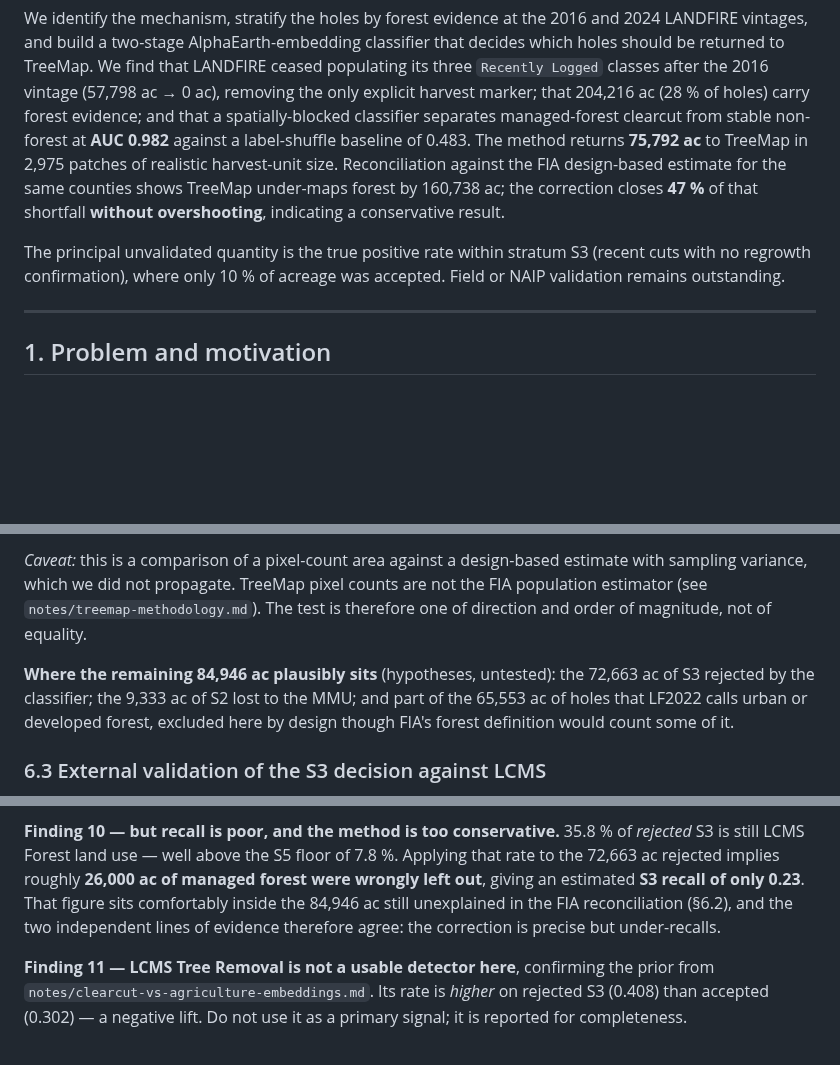
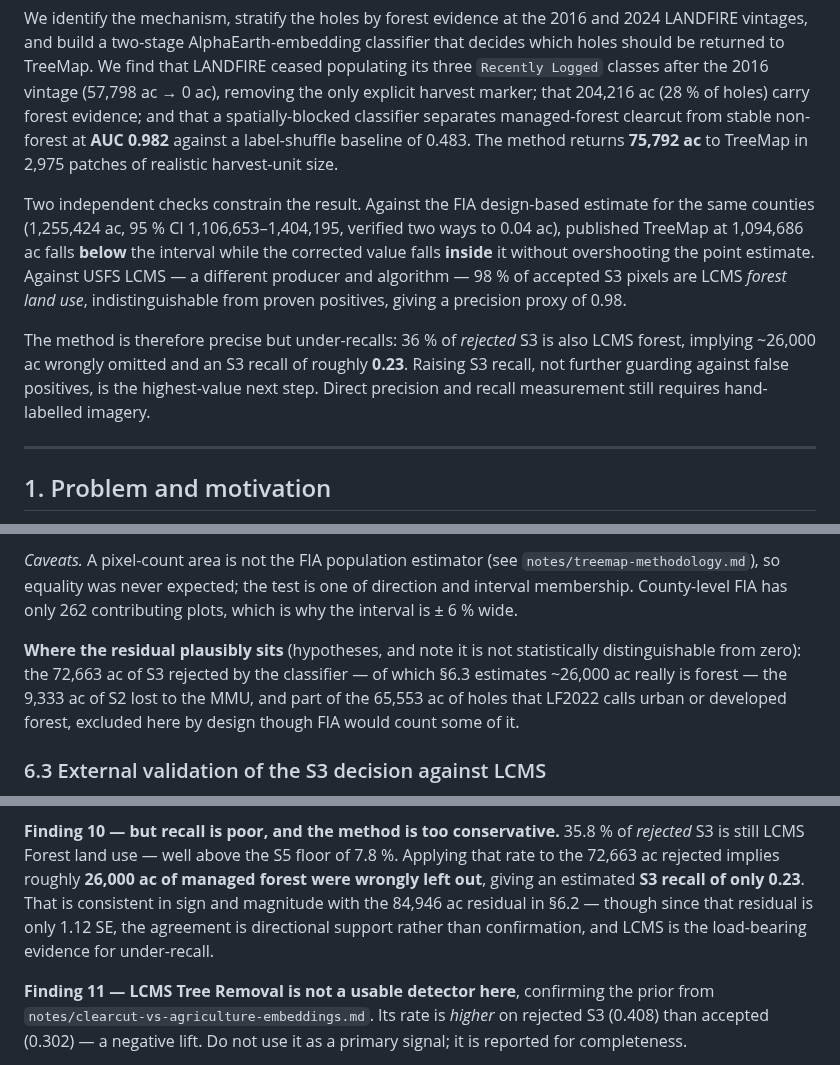
Before and after one commit to charlesmerritt/artemis-model, a Markdown page: docs/treemap_holes/README.md, 3 parts joined by grey strips. Rendered like a GitHub page; blank space fills up the shorter version.

```diff
--- a/docs/treemap_holes/README.md
+++ b/docs/treemap_holes/README.md
@@ -25,14 +25,21 @@ ceased populating its three `Recently Logged` classes after the 2016 vintage
 (28 % of holes) carry forest evidence; and that a spatially-blocked classifier
 separates managed-forest clearcut from stable non-forest at **AUC 0.982** against
 a label-shuffle baseline of 0.483. The method returns **75,792 ac** to TreeMap in
-2,975 patches of realistic harvest-unit size. Reconciliation against the FIA
-design-based estimate for the same counties shows TreeMap under-maps forest by
-160,738 ac; the correction closes **47 %** of that shortfall **without
-overshooting**, indicating a conservative result.
+2,975 patches of realistic harvest-unit size.
 
-The principal unvalidated quantity is the true positive rate within stratum S3
-(recent cuts with no regrowth confirmation), where only 10 % of acreage was
-accepted. Field or NAIP validation remains outstanding.
+Two independent checks constrain the result. Against the FIA design-based
+estimate for the same counties (1,255,424 ac, 95 % CI 1,106,653–1,404,195,
+verified two ways to 0.04 ac), published TreeMap at 1,094,686 ac falls **below**
+the interval while the corrected value falls **inside** it without overshooting
+the point estimate. Against USFS LCMS — a different producer and algorithm —
+98 % of accepted S3 pixels are LCMS *forest land use*, indistinguishable from
+proven positives, giving a precision proxy of 0.98.
+
+The method is therefore precise but under-recalls: 36 % of *rejected* S3 is also
+LCMS forest, implying ~26,000 ac wrongly omitted and an S3 recall of roughly
+**0.23**. Raising S3 recall, not further guarding against false positives, is the
+highest-value next step. Direct precision and recall measurement still requires
+hand-labelled imagery.
 
 ---
 
@@ -349,13 +380,14 @@ independent confirmation that the county selection matches.
 
-*Caveat:* this is a comparison of a pixel-count area against a design-based
-estimate with sampling variance, which we did not propagate. TreeMap pixel counts
-are not the FIA population estimator (see `notes/treemap-methodology.md`).
-The test is therefore one of direction and order of magnitude, not of equality.
+*Caveats.* A pixel-count area is not the FIA population estimator (see
+`notes/treemap-methodology.md`), so equality was never expected; the test is one
+of direction and interval membership. County-level FIA has only 262 contributing
+plots, which is why the interval is ± 6 % wide.
 
-**Where the remaining 84,946 ac plausibly sits** (hypotheses, untested): the
-72,663 ac of S3 rejected by the classifier; the 9,333 ac of S2 lost to the MMU;
-and part of the 65,553 ac of holes that LF2022 calls urban or developed forest,
-excluded here by design though FIA's forest definition would count some of it.
+**Where the residual plausibly sits** (hypotheses, and note it is not
+statistically distinguishable from zero): the 72,663 ac of S3 rejected by the
+classifier — of which §6.3 estimates ~26,000 ac really is forest — the 9,333 ac
+of S2 lost to the MMU, and part of the 65,553 ac of holes that LF2022 calls urban
+or developed forest, excluded here by design though FIA would count some of it.
 
 ### 6.3 External validation of the S3 decision against LCMS
 
@@ -397,9 +429,10 @@ This was not built into the method and is the strongest corroboration obtained.
 of *rejected* S3 is still LCMS Forest land use — well above the S5 floor of
 7.8 %. Applying that rate to the 72,663 ac rejected implies roughly **26,000 ac
 of managed forest were wrongly left out**, giving an estimated **S3 recall of
-only 0.23**. That figure sits comfortably inside the 84,946 ac still unexplained
-in the FIA reconciliation (§6.2), and the two independent lines of evidence
-therefore agree: the correction is precise but under-recalls.
+only 0.23**. That is consistent in sign and magnitude with the 84,946 ac residual
+in §6.2 — though since that residual is only 1.12 SE, the agreement is
+directional support rather than confirmation, and LCMS is the load-bearing
+evidence for under-recall.
 
 **Finding 11 — LCMS Tree Removal is not a usable detector here**, confirming the
 prior from `notes/clearcut-vs-agriculture-embeddings.md`. Its rate is *higher* on
```
Also changed, not shown: other parts of docs/treemap_holes/README.md (+43 -17 lines), docs/treemap_holes/figures/fig8_fia.png, 3 other files.
